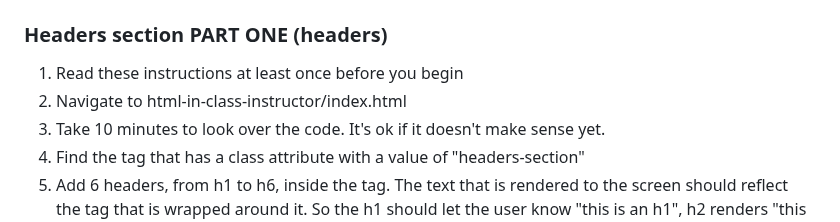
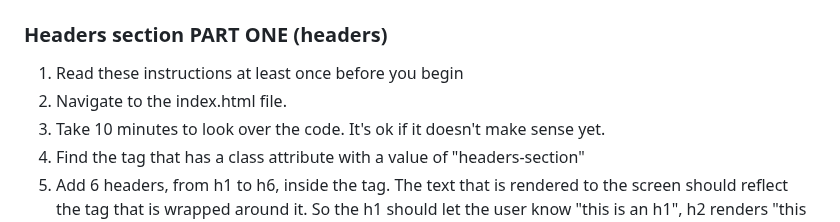
Before and after one commit to tay-chi/html-in-class-exercises, a Markdown page: readme.md, the part around the change. Drawn GitHub-style.

Commit message:
Simplifies instruction.

```diff
--- a/readme.md
+++ b/readme.md
@@ -3,7 +3,7 @@
 ### Headers section PART ONE (headers)
 
 1. Read these instructions at least once before you begin
-2. Navigate to html-in-class-instructor/index.html
+2. Navigate to the index.html file.
 3. Take 10 minutes to look over the code. It's ok if it doesn't make sense yet.
 4. Find the <section> tag that has a class attribute with a value of "headers-section"
 5. Add 6 headers, from h1 to h6, inside the <section> tag. The text that is rendered to the screen should reflect the tag that is wrapped around it. So the h1 should let the user know "this is an h1", h2 renders "this is an h2", and so on
```
